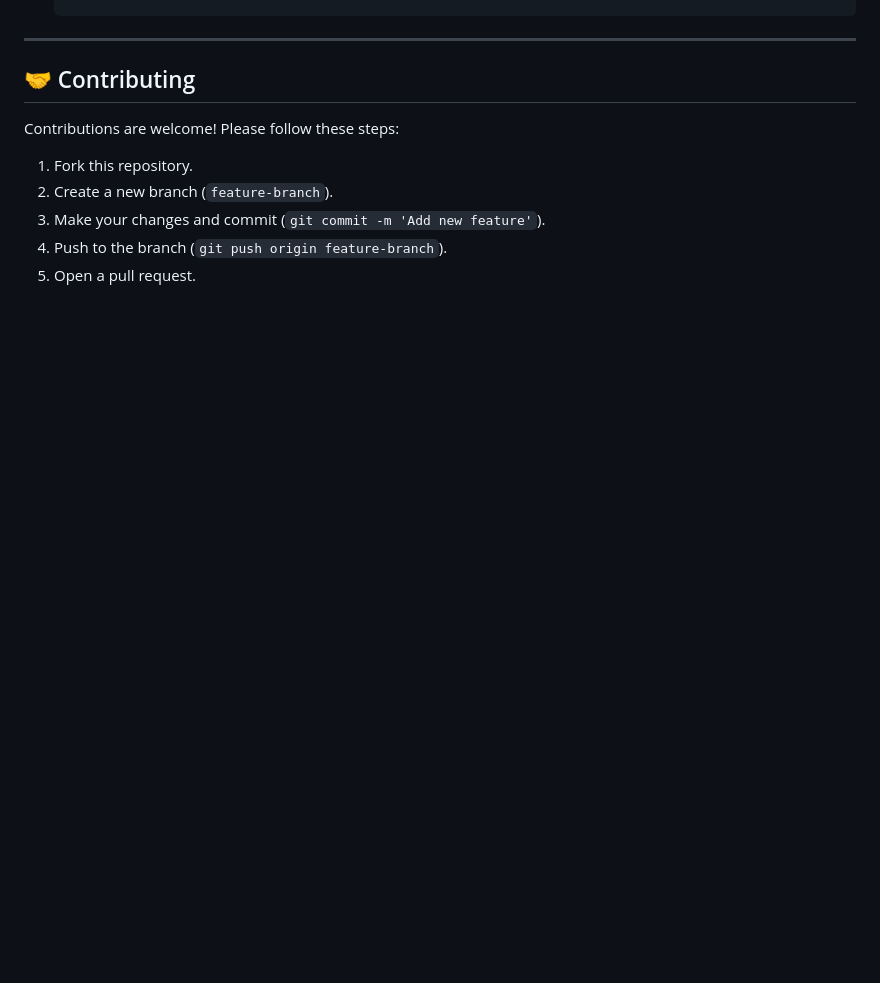
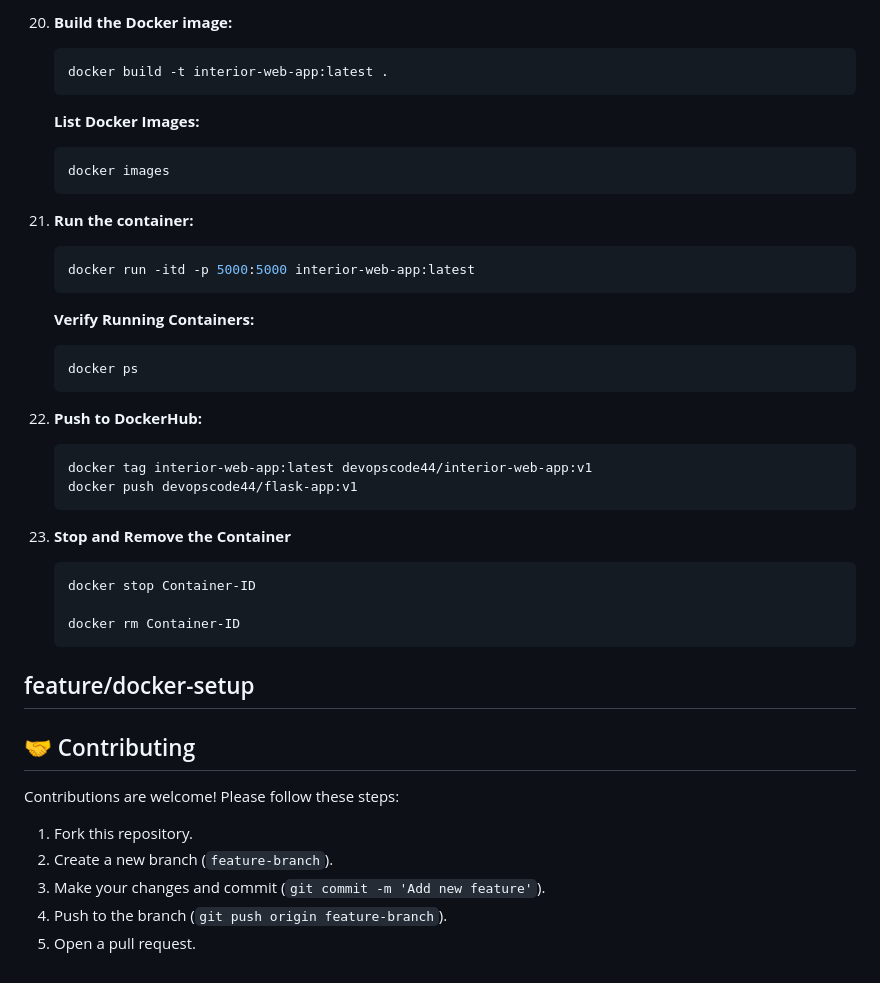
Before and after one commit to sparknet-innovations/interior-web-app, a Markdown page: README.md, the part around one of its changes. Drawn GitHub-style; blank space fills up the shorter version.

````diff
--- a/README.md
+++ b/README.md
@@ -187,3 +276,44 @@ interior-web-app/
+20. **Build the Docker image:**
+
+      ```bash
+      docker build -t interior-web-app:latest .
+      ```
+      **List Docker Images:**
+
+      ```bash
+      docker images
+      ```
+
+
+21. **Run the container:**
+
+      ```bash
+      docker run -itd -p 5000:5000 interior-web-app:latest
+      ```
+
+      **Verify Running Containers:**
+
+      ```bash
+      docker ps
+      ```
+
+22. **Push to DockerHub:**
+
+      ```bash
+      docker tag interior-web-app:latest devopscode44/interior-web-app:v1
+      docker push devopscode44/flask-app:v1
+      ```
+
+23. **Stop and Remove the Container**
+
+      ```bash
+      docker stop Container-ID
+
+      docker rm Container-ID
+      ```
+
+
+feature/docker-setup
 ---
 
 ## 🤝 Contributing
````
Also changed, not shown: other parts of README.md (+89 -0 lines).
